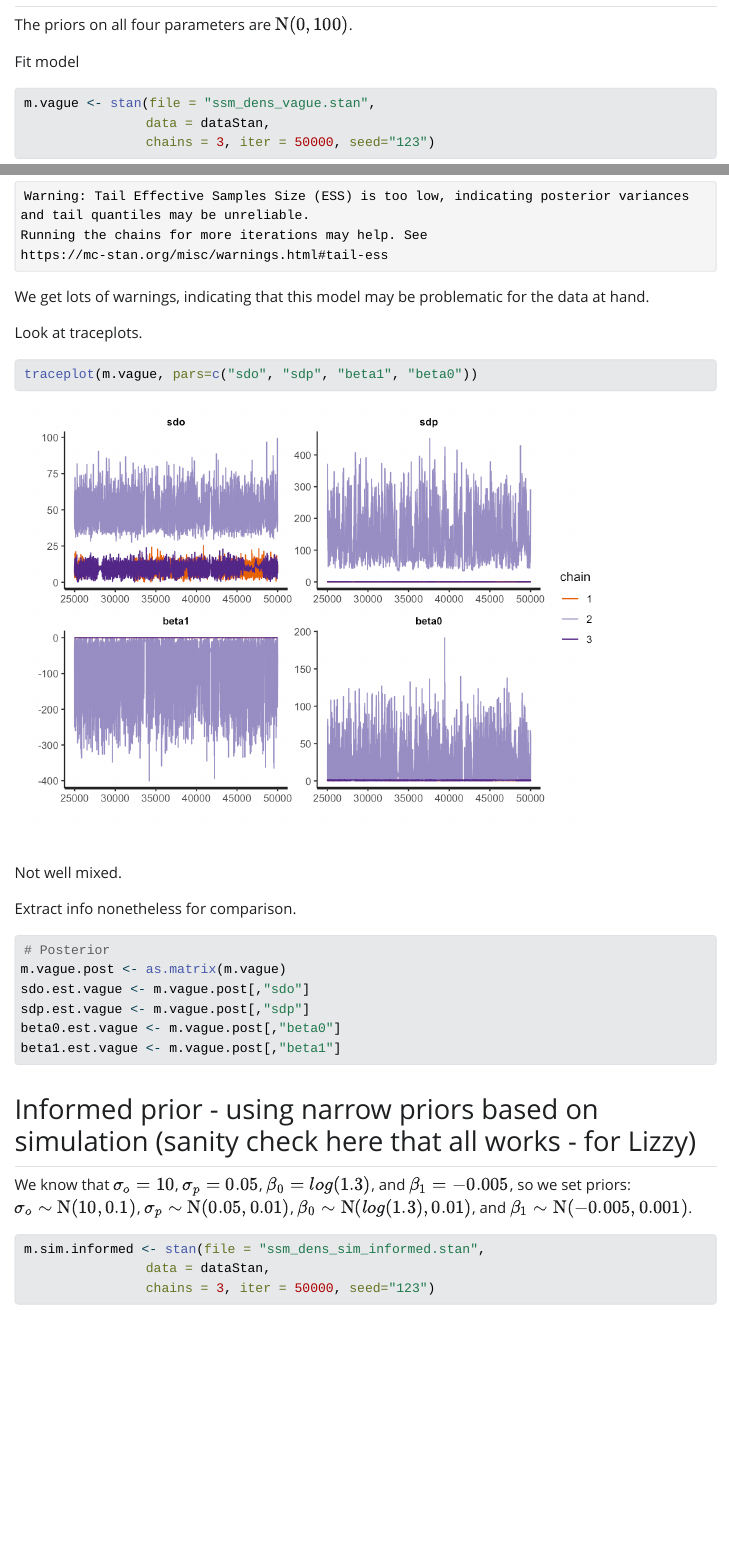
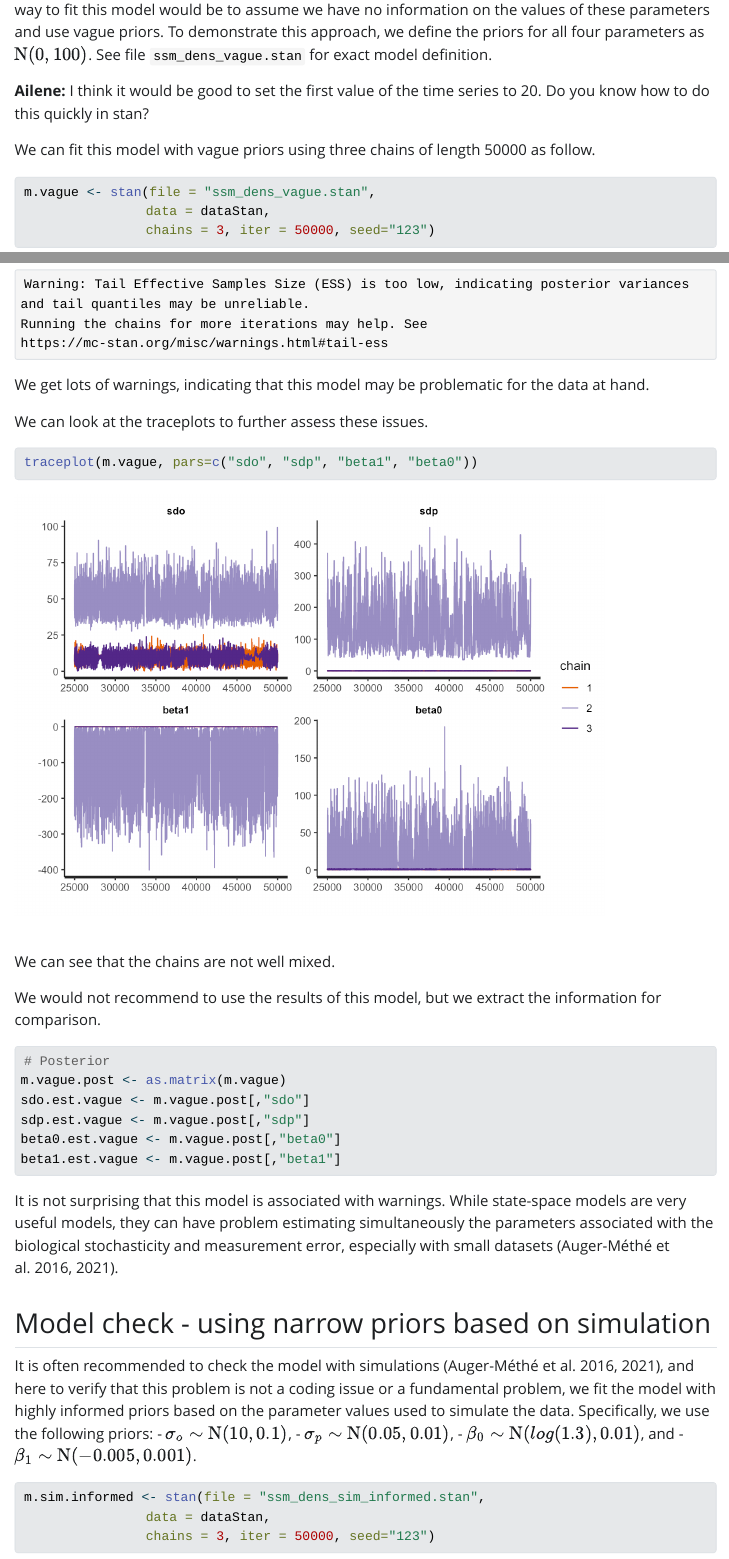
Before and after one commit to AileneKane/bayes4cons, a Quarto document (analyses/SSM.qmd): the page in a window 1100 px wide, from 3010 px down before the commit and from 3410 px down after it, and a second part further down, joined at a grey line. The pictures show the output file analyses/SSM.html that the author committed with the source, opened offline; Quarto's library style sheets are replaced by a plain one without menus; long lines of code are wrapped.

Commit message:
check priors

````diff
--- a/analyses/SSM.qmd
+++ b/analyses/SSM.qmd
@@ -106,13 +106,13 @@ dataStan <- list(y=y, TT=TT, w0=log(z[1]))
 ```
 
 
-## Vague prior
+## Vague priors
 
 As this is a Bayesian model, we need to specify priors for all parameters ($\sigma_o, \sigma_p, \beta_0, \beta_1$).The baseline way to fit this model would be to assume we have no information on the values of these parameters and use vague priors. To demonstrate this approach, we define the priors for all four parameters as $\text{N}(0,100)$. See file `ssm_dens_vague.stan` for exact model definition.
 
 **Ailene:** I think it would be good to set the first value of the time series to 20. Do you know how to do this quickly in stan?
 
-Fit model
+We can fit this model with vague priors using three chains of length 50000 as follow.
 
 
 ```{r}
@@ -124,15 +124,15 @@ m.vague <- stan(file = "ssm_dens_vague.stan",
 
 We get lots of warnings, indicating that this model may be problematic for the data at hand.
 
-Look at traceplots.
+We can look at the traceplots to further assess these issues.
 
 ```{r}
 traceplot(m.vague, pars=c("sdo", "sdp", "beta1", "beta0"))
 ```
 
-Not well mixed.
+We can see that the chains are not well mixed.
 
-Extract info nonetheless for comparison.
+We would not recommend to use the results of this model, but we extract the information for comparison.
 
 ```{r}
 # Posterior
@@ -143,11 +143,15 @@ beta0.est.vague <- m.vague.post[,"beta0"]
 beta1.est.vague <- m.vague.post[,"beta1"]
 ```
 
+It is not surprising that this model is associated with warnings. While state-space models are very useful models, they can have problem estimating simultaneously the parameters associated with the biological stochasticity and measurement error, especially with small datasets (Auger-Méthé et al. 2016, 2021).
 
-## Informed prior - using narrow priors based on simulation (sanity check here that all works - for Lizzy)
+## Model check - using narrow priors based on simulation
 
-
-We know that $\sigma_o = 10$, $\sigma_p = 0.05$, $\beta_0 = log(1.3)$, and $\beta_1 = -0.005$, so we set priors:  $\sigma_o \sim \text{N}(10, 0.1)$, $\sigma_p \sim \text{N}(0.05, 0.01)$, $\beta_0 \sim \text{N}(log(1.3), 0.01)$, and $\beta_1 \sim \text{N}(-0.005, 0.001)$.
+It is often recommended to check the model with simulations (Auger-Méthé et al. 2016, 2021), and here to verify that this problem is not a coding issue or a fundamental problem, we fit the model with highly informed priors based on the parameter values used to simulate the data. Specifically, we use the following priors:
+- $\sigma_o \sim \text{N}(10, 0.1)$,
+- $\sigma_p \sim \text{N}(0.05, 0.01)$,
+- $\beta_0 \sim \text{N}(log(1.3), 0.01)$, and
+- $\beta_1 \sim \text{N}(-0.005, 0.001)$.
 
 
 ```{r}
@@ -161 +165,2 @@ All is good. No warning messages.
 
+We further look at the traceplots.
@@ -165,9 +169,9 @@ Look at traceplots.
 traceplot(m.sim.informed, pars=c("sdo", "sdp", "beta1", "beta0"))
 ```
 
-Looks ok.
+The three chains look well mixed.
 
-Extract info
+We extract info.
 
 ```{r}
 m.sim.informed.post <- as.matrix(m.sim.informed)
````
Also changed, not shown: analyses/SSM.html, analyses/SSM_files/figure-html/unnamed-chunk-3-1.png, analyses/SSM.qmd (9 more changed lines).
